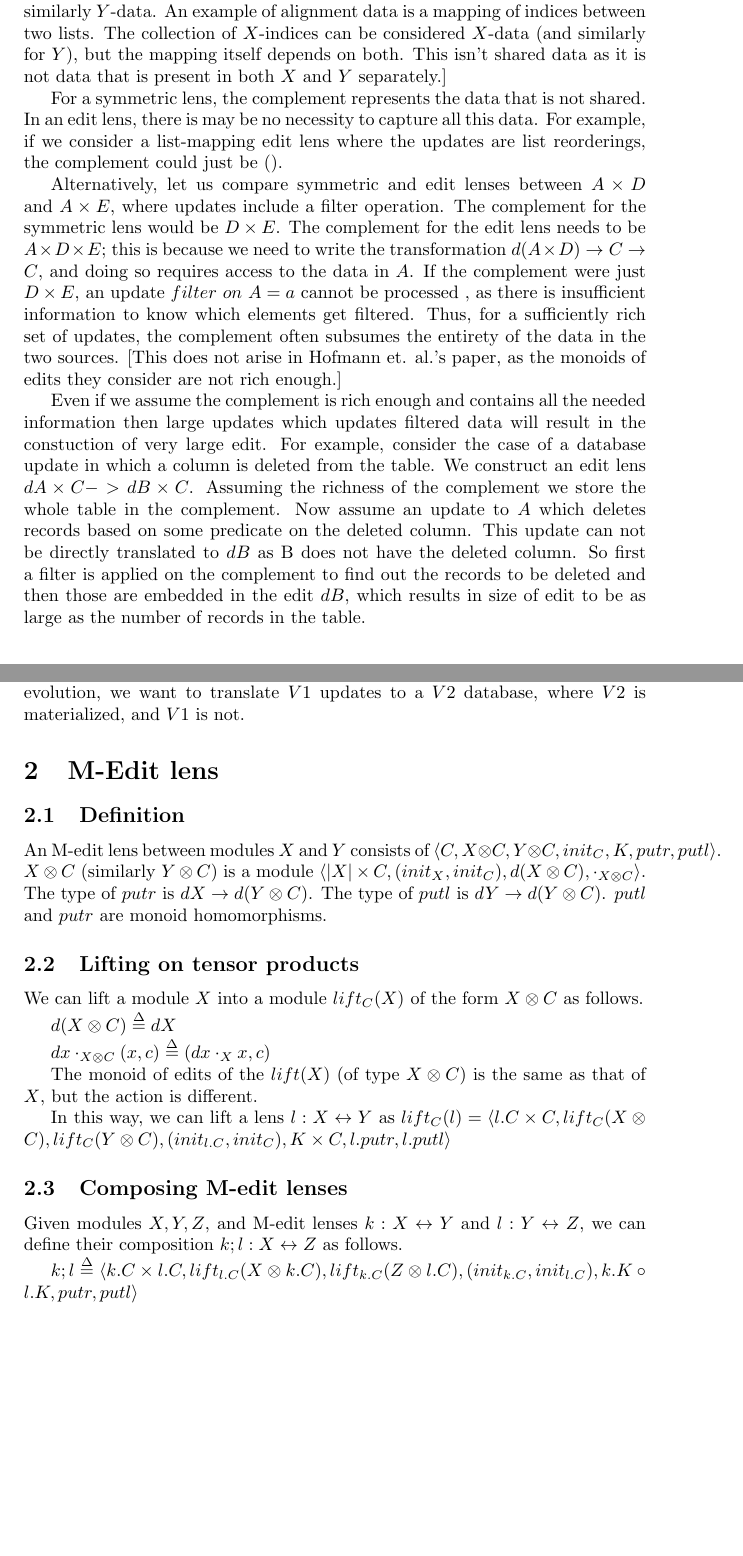
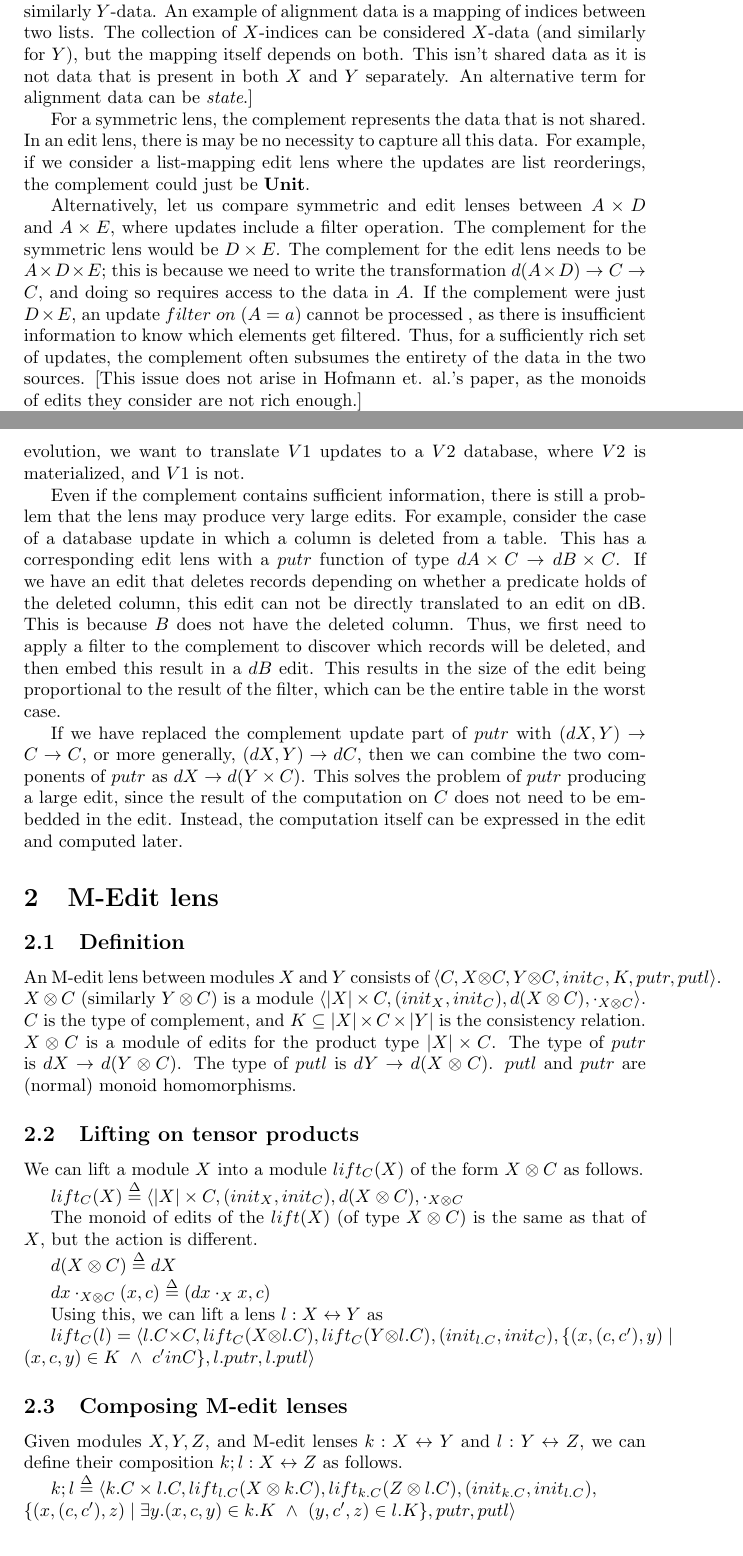
Before and after one commit to cornell-pl/ajmani.js, a LaTeX document (tex/edit-lenses-2.0.tex): two parts of pages 1 and 2 of 4 before the commit and two parts of pages 1 and 2 of 5 after it, joined at a grey line, cut so that both start at the same text, the shorter picture padded with empty space. Compiled offline with pdfLaTeX.

Commit message:
merge + pass over notes

```diff
--- a/tex/edit-lenses-2.0.tex
+++ b/tex/edit-lenses-2.0.tex
@@ -11,6 +11,7 @@
 \newcommand{\raghu}[1]{\finish{\textbf{\textcolor{blue}{[#1---Raghu]}}}}
 
 \newcommand{\defeq}{\ensuremath{\stackrel{\Delta}{=}}}
+\newcommand{\Unit}{\ensuremath{\mathbf{Unit}}}
 
 %opening
 \title{}
@@ -26,40 +27,47 @@ The type of $putr$, $dX \times C \to dY \times C$ can be expressed as the isomor
 
-[NB: We can view data as being $X$-data, $Y$-data, shared data, or alignment data. By $X$-data, we mean data that is present \emph{solely} in $X$ and not in $Y$, and similarly $Y$-data. An example of alignment data is a mapping of indices between two lists. The collection of $X$-indices can be considered $X$-data (and similarly for $Y$), but the mapping itself depends on both. This isn't shared data as it is not data that is present in both $X$ and $Y$ separately.]
+[NB: We can view data as being $X$-data, $Y$-data, shared data, or alignment data. By $X$-data, we mean data that is present \emph{solely} in $X$ and not in $Y$, and similarly $Y$-data. An example of alignment data is a mapping of indices between two lists. The collection of $X$-indices can be considered $X$-data (and similarly for $Y$), but the mapping itself depends on both. This isn't shared data as it is not data that is present in both $X$ and $Y$ separately. An alternative term for alignment data can be \emph{state}.]
 
-For a symmetric lens, the complement represents the data that is not shared. In an edit lens, there is may be no necessity to capture all this data. For example, if we consider a list-mapping edit lens where the updates are list reorderings, the complement could just be $()$.
+For a symmetric lens, the complement represents the data that is not shared. In an edit lens, there is may be no necessity to capture all this data. For example, if we consider a list-mapping edit lens where the updates are list reorderings, the complement could just be \Unit.
 
 Alternatively, let us compare symmetric and edit lenses between $A \times D$ and $A \times E$, where updates include a filter operation. The complement for the symmetric lens would be $D \times E$.
-The complement for the edit lens needs to be $A \times D \times E$; this is because we need to write the transformation $d(A \times D) \to C \to C$, and doing so requires access to the data in $A$. If the complement were just $D \times E$, an update $filter~on~A=a$ cannot be processed , as there is insufficient information to know which elements get filtered.
+The complement for the edit lens needs to be $A \times D \times E$; this is because we need to write the transformation $d(A \times D) \to C \to C$, and doing so requires access to the data in $A$. If the complement were just $D \times E$, an update $filter~on~(A=a)$ cannot be processed , as there is insufficient information to know which elements get filtered.
 Thus, for a sufficiently rich set of updates, the complement often subsumes the entirety of the data in the two sources.
-[This does not arise in Hofmann et. al.'s paper, as the monoids of edits they consider are not rich enough.]
-
-Even if we assume the complement is rich enough and contains all the needed information then large updates which updates filtered data will result in the constuction of very large edit. For example, consider the case of a database update in which a column is deleted from the table. We construct an edit lens $dA \times C -> dB \times C$. Assuming the richness of the complement we store the whole table in the complement. Now assume an update to $A$ which deletes records based on some predicate on the deleted column. This update can not be directly translated to $dB$ as B does not have the deleted column. So first a filter is applied on the complement to find out the records to be deleted and then those are embedded in the edit $dB$, which results in size of edit to be as large as the number of records in the table.
+[This issue does not arise in Hofmann et. al.'s paper, as the monoids of edits they consider are not rich enough.]
 
 Ideally, the complement update part of the $putr$ transformation would have the type $(dX, X) \to C \to C$. The changes to the $X$-related components of $C$ can be calcluated from the first argument, and the remainder of $C$ can be propagated from the second argument.
 
 The complement must contain all the alignment data, since it doesn't exist anywhere else. If the complement contains all the $X$-data, then the complement update part of $putr$ could have its type replaced with $(dX, Y) \to C \to C$, since the shared data is contained in both $X$ and $Y$. The reason for wanting to do this is that $Y$ may be materialized, while $X$ may not.
 In the case of schema evolution, we want to translate $V1$ updates to a $V2$ database, where $V2$ is materialized, and $V1$ is not.
 
+Even if the complement contains sufficient information, there is still a problem that the lens may produce very large edits. For example, consider the case of a database update in which a column is deleted from a table. This has a corresponding edit lens with a $putr$ function of type $dA \times C \to dB \times C$. If we have an edit that deletes records depending on whether a predicate holds of the deleted column, this edit can not be directly translated to an edit on dB. This is because $B$ does not have the deleted column. Thus, we first need to apply a filter to the complement to discover which records will be deleted, and then embed this result in a $dB$ edit. This results in the size of the edit being proportional to the result of the filter, which can be the entire table in the worst case.
+
+If we have replaced the complement update part of $putr$ with $(dX, Y) \to C \to C$, or more generally, $(dX, Y) \to dC$, then we can combine the two components of $putr$ as $dX \to d(Y \times C)$. This solves the problem of $putr$ producing a large edit, since the result of the computation on $C$ does not need to be embedded in the edit. Instead, the computation itself can be expressed in the edit and computed later.
+
 \section{M-Edit lens}
 
 \subsection{Definition}
-An M-edit lens between modules $X$ and $Y$ consists of $\langle C, X \otimes C, Y \otimes C, init_C, K, putr, putl \rangle$. $X \otimes C$ (similarly $Y \otimes C$) is a module $\langle |X| \times C, (init_X, init_C), d(X \otimes C), \cdot_{X \otimes C} \rangle$. The type of $putr$ is $dX \to d(Y \otimes C)$. The type of $putl$ is $dY \to d(Y \otimes C)$. $putl$ and $putr$ are monoid homomorphisms.
+An M-edit lens between modules $X$ and $Y$ consists of $\langle C, X \otimes C, Y \otimes C, init_C, K, putr, putl \rangle$. $X \otimes C$ (similarly $Y \otimes C$) is a module $\langle |X| \times C, (init_X, init_C), d(X \otimes C), \cdot_{X \otimes C} \rangle$. $C$ is the type of complement, and $K \subseteq |X| \times C \times |Y|$ is the consistency relation. $X \otimes C$ is a module of edits for the product type $|X| \times C$. The type of $putr$ is $dX \to d(Y \otimes C)$. The type of $putl$ is $dY \to d(X \otimes C)$. $putl$ and $putr$ are (normal) monoid homomorphisms.
 
 \subsection{Lifting on tensor products}
 We can lift a module $X$ into a module $lift_C(X)$ of the form $X \otimes C$ as follows.
+
+$ lift_C(X) \defeq \langle |X| \times C, (init_X, init_C), d(X \otimes C), \cdot_{X \otimes C}$
+
+The monoid of edits of the $lift(X)$ (of type $X \otimes C$) is the same as that of $X$, but the action is different.
 
 $ d(X \otimes C) \defeq dX$
 
 $ dx \cdot_{X \otimes C} (x,c) \defeq (dx \cdot_X x, c) $
 
-The monoid of edits of the $lift(X)$ (of type $X \otimes C$) is the same as that of $X$, but the action is different.
+Using this, we can lift a lens $l: X \leftrightarrow Y$ as
 
-In this way, we can lift a lens $l: X \leftrightarrow Y$ as $lift_C(l) = \langle l.C \times C, lift_C(X \otimes C), lift_C(Y \otimes C), (init_{l.C}, init_C), K \times C, l.putr, l.putl \rangle$
+$lift_C(l) = \langle l.C \times C, lift_C(X \otimes l.C), lift_C(Y \otimes l.C), (init_{l.C}, init_C), \{ (x,(c,c'),y) \mid (x,c,y) \in K ~\wedge~ c' in C \}, l.putr, l.putl \rangle$
 
 \subsection{Composing M-edit lenses}
 Given modules $X, Y, Z$, and M-edit lenses $k : X \leftrightarrow Y$ and $l : Y \leftrightarrow Z$, we can define their composition $k;l : X \leftrightarrow Z$ as follows.
 
-$k;l \defeq \langle k.C \times l.C, lift_{l.C}(X \otimes k.C), lift_{k.C}(Z \otimes l.C), (init_{k.C}, init_{l.C}), k.K \circ l.K, putr, putl \rangle$
+$k;l \defeq \langle k.C \times l.C, lift_{l.C}(X \otimes k.C), lift_{k.C}(Z \otimes l.C), (init_{k.C}, init_{l.C}), \\
+  \{ (x,(c,c'),z) \mid \exists y. (x,c,y) \in k.K ~\wedge~ (y,c',z) \in l.K\}, putr, putl \rangle$
 
 $putr~dx \defeq l'.putr (k.putr~dx) \textnormal{ where } l' = lift_{k.C}(l)$
 
```
Also changed, not shown: tex/edit-lenses-2.0.tex (20 more changed lines), 4 other files.
